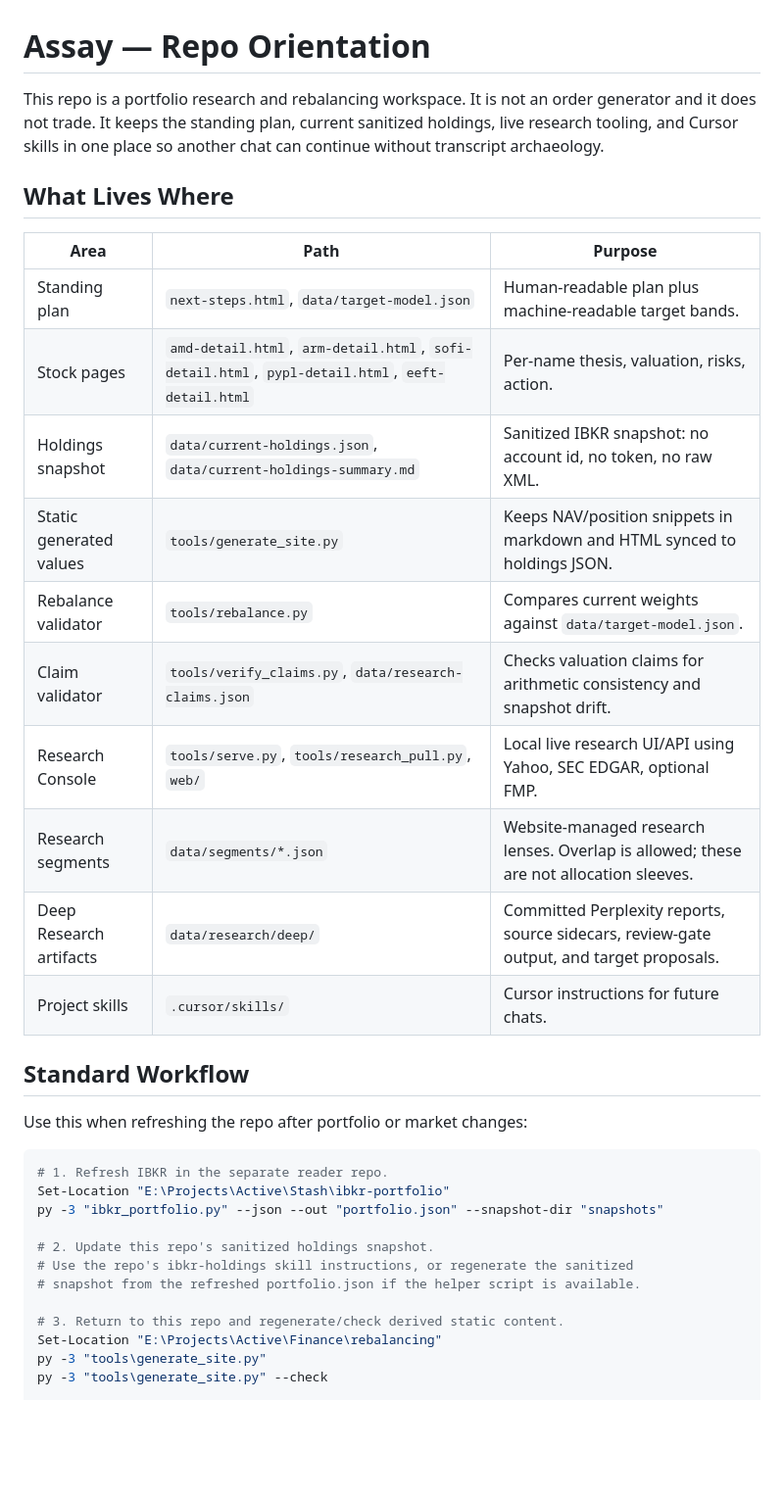
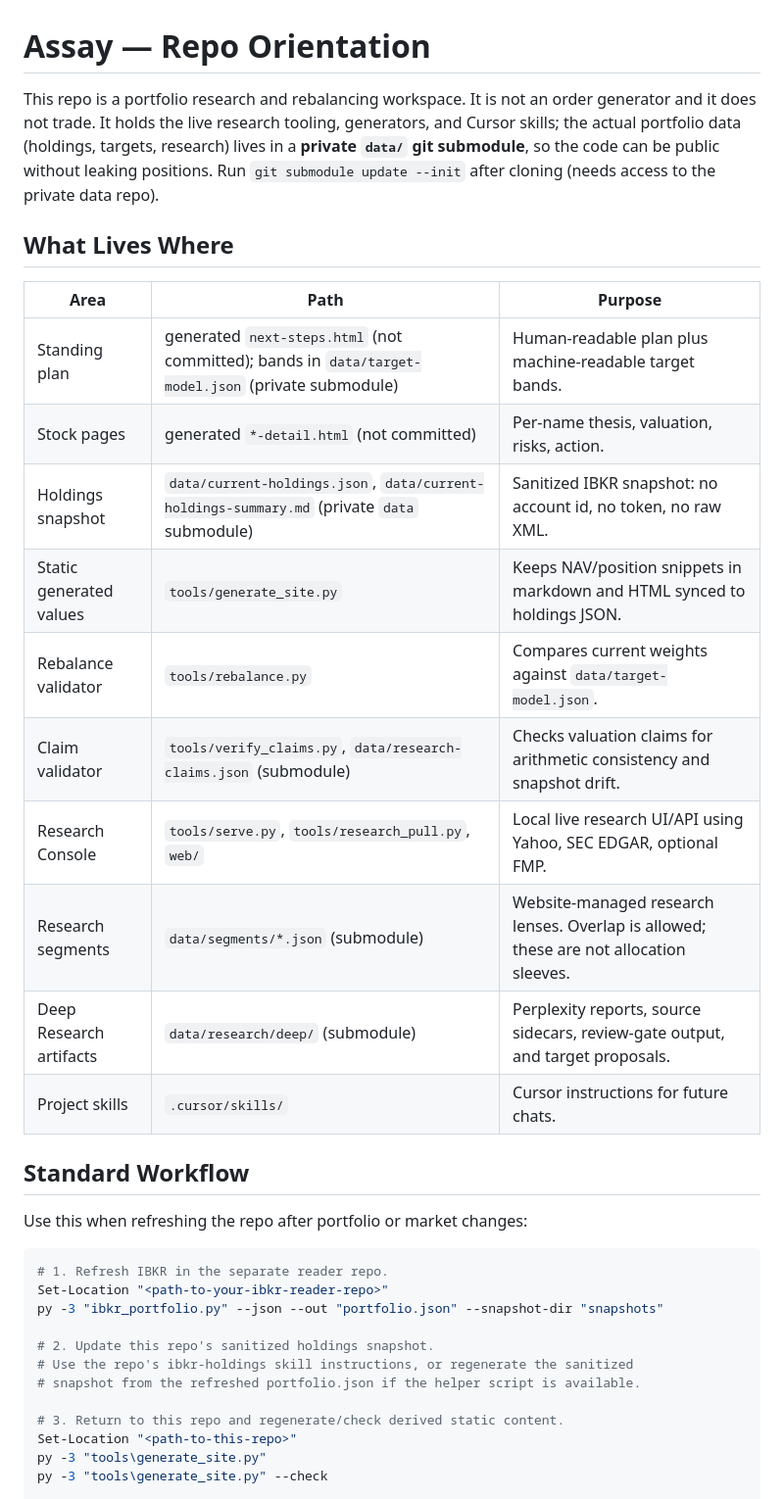
Before and after one commit to DeirhX/assay, a Markdown page: ORIENTATION.md, the part around one of its changes. Shown at 98% size. Rendered like a GitHub page; blank space fills up the shorter version.

````diff
--- a/ORIENTATION.md
+++ b/ORIENTATION.md
@@ -1,23 +1,25 @@
 # Assay — Repo Orientation
 
 This repo is a portfolio research and rebalancing workspace. It is not an order
-generator and it does not trade. It keeps the standing plan, current sanitized
-holdings, live research tooling, and Cursor skills in one place so another chat
-can continue without transcript archaeology.
+generator and it does not trade. It holds the live research tooling, generators,
+and Cursor skills; the actual portfolio data (holdings, targets, research) lives
+in a **private `data/` git submodule**, so the code can be public without leaking
+positions. Run `git submodule update --init` after cloning (needs access to the
+private data repo).
 
 ## What Lives Where
 
 | Area | Path | Purpose |
 | --- | --- | --- |
-| Standing plan | `next-steps.html`, `data/target-model.json` | Human-readable plan plus machine-readable target bands. |
-| Stock pages | `amd-detail.html`, `arm-detail.html`, `sofi-detail.html`, `pypl-detail.html`, `eeft-detail.html` | Per-name thesis, valuation, risks, action. |
-| Holdings snapshot | `data/current-holdings.json`, `data/current-holdings-summary.md` | Sanitized IBKR snapshot: no account id, no token, no raw XML. |
+| Standing plan | generated `next-steps.html` (not committed); bands in `data/target-model.json` (private submodule) | Human-readable plan plus machine-readable target bands. |
+| Stock pages | generated `*-detail.html` (not committed) | Per-name thesis, valuation, risks, action. |
+| Holdings snapshot | `data/current-holdings.json`, `data/current-holdings-summary.md` (private `data` submodule) | Sanitized IBKR snapshot: no account id, no token, no raw XML. |
 | Static generated values | `tools/generate_site.py` | Keeps NAV/position snippets in markdown and HTML synced to holdings JSON. |
 | Rebalance validator | `tools/rebalance.py` | Compares current weights against `data/target-model.json`. |
-| Claim validator | `tools/verify_claims.py`, `data/research-claims.json` | Checks valuation claims for arithmetic consistency and snapshot drift. |
+| Claim validator | `tools/verify_claims.py`, `data/research-claims.json` (submodule) | Checks valuation claims for arithmetic consistency and snapshot drift. |
 | Research Console | `tools/serve.py`, `tools/research_pull.py`, `web/` | Local live research UI/API using Yahoo, SEC EDGAR, optional FMP. |
-| Research segments | `data/segments/*.json` | Website-managed research lenses. Overlap is allowed; these are not allocation sleeves. |
-| Deep Research artifacts | `data/research/deep/` | Committed Perplexity reports, source sidecars, review-gate output, and target proposals. |
+| Research segments | `data/segments/*.json` (submodule) | Website-managed research lenses. Overlap is allowed; these are not allocation sleeves. |
+| Deep Research artifacts | `data/research/deep/` (submodule) | Perplexity reports, source sidecars, review-gate output, and target proposals. |
 | Project skills | `.cursor/skills/` | Cursor instructions for future chats. |
 
 ## Standard Workflow
@@ -26,7 +28,7 @@ Use this when refreshing the repo after portfolio or market changes:
 
 ```powershell
 # 1. Refresh IBKR in the separate reader repo.
-Set-Location "E:\Projects\Active\Stash\ibkr-portfolio"
+Set-Location "<path-to-your-ibkr-reader-repo>"
 py -3 "ibkr_portfolio.py" --json --out "portfolio.json" --snapshot-dir "snapshots"
 
 # 2. Update this repo's sanitized holdings snapshot.
@@ -34,7 +36,7 @@ py -3 "ibkr_portfolio.py" --json --out "portfolio.json" --snapshot-dir "snapshot
 # snapshot from the refreshed portfolio.json if the helper script is available.
 
 # 3. Return to this repo and regenerate/check derived static content.
-Set-Location "E:\Projects\Active\Finance\rebalancing"
+Set-Location "<path-to-this-repo>"
 py -3 "tools\generate_site.py"
 py -3 "tools\generate_site.py" --check
 
````
Also changed, not shown: other parts of ORIENTATION.md (+17 -17 lines).
